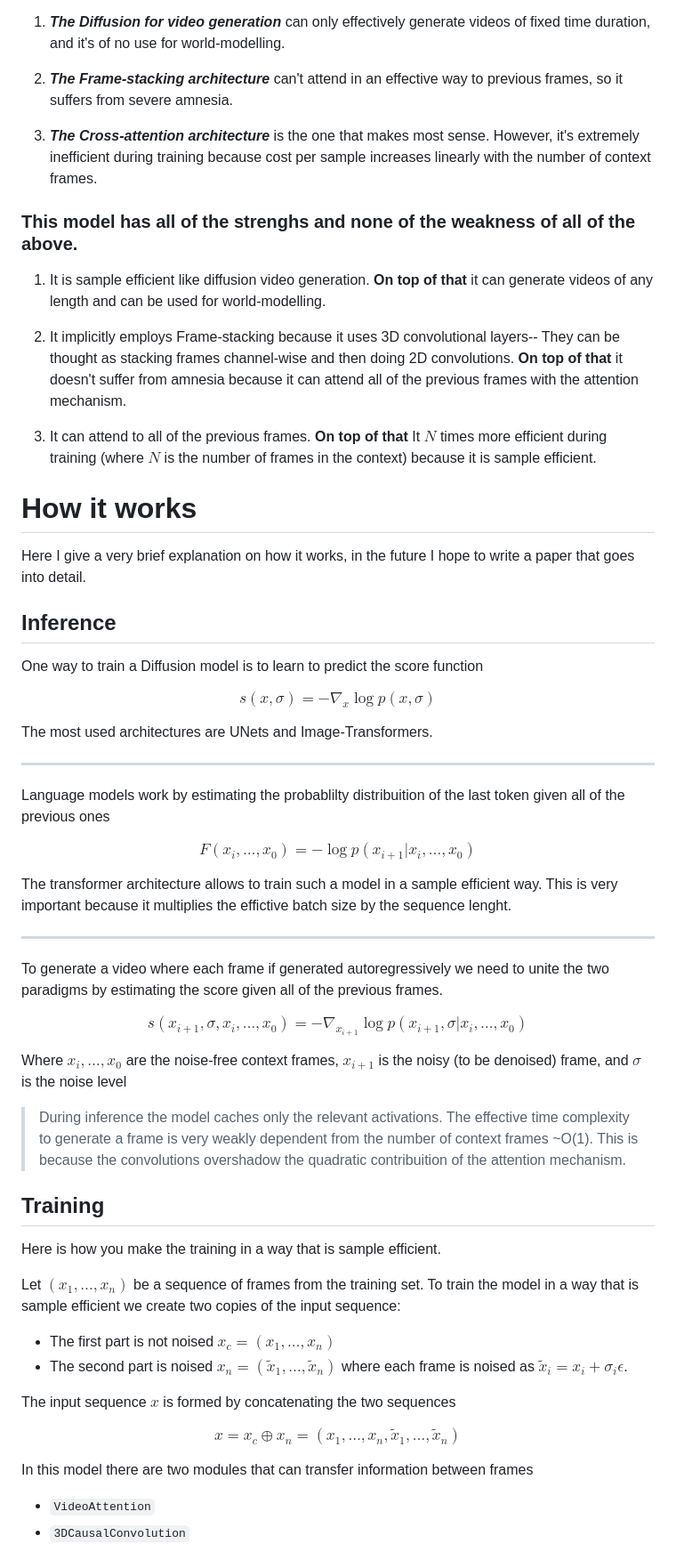
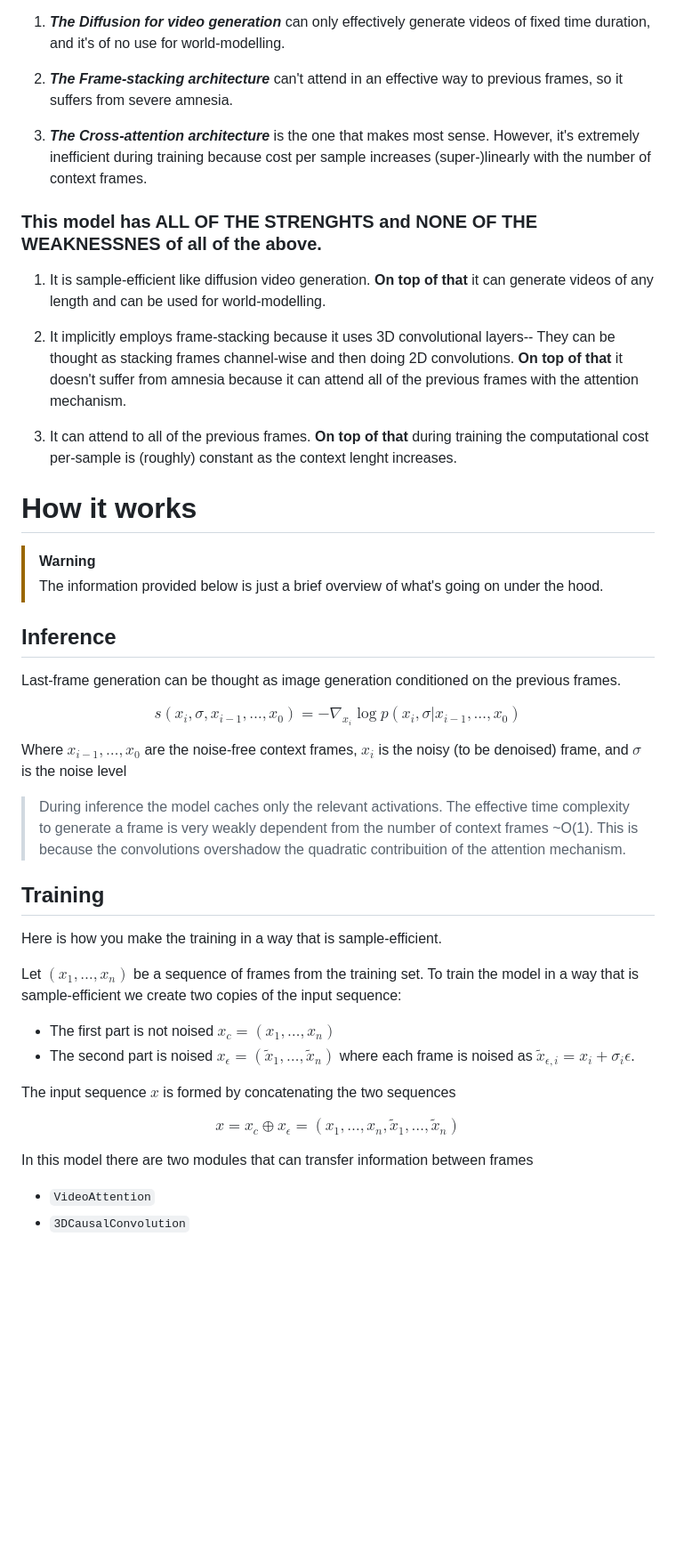
Before and after one commit to Francesco215/autoregressive_diffusion, a Markdown page: README.md, the part around the change printed below. Shown: that part at 89% size. Drawn GitHub-style; blank space fills up the shorter version.

```diff
--- a/README.md
+++ b/README.md
@@ -17,22 +28,23 @@ All of them have deal-breaking problems:
 
 2. *__The Frame-stacking architecture__* can't attend in an effective way to previous frames, so it suffers from severe amnesia.
 
-3. *__The Cross-attention architecture__* is the one that makes most sense. However, it's extremely inefficient during training because cost per sample increases linearly with the number of context frames.
+3. *__The Cross-attention architecture__* is the one that makes most sense. However, it's extremely inefficient during training because cost per sample increases (super-)linearly with the number of context frames.
 
-### This model has all of the strenghs and none of the weakness of all of the above.
-1. It is sample efficient like diffusion video generation. __On top of that__ it can generate videos of any length and can be used for world-modelling.
+### This model has ALL OF THE STRENGHTS and NONE OF THE WEAKNESSNES of all of the above.
+1. It is sample-efficient like diffusion video generation. __On top of that__ it can generate videos of any length and can be used for world-modelling.
 
-2. It implicitly employs Frame-stacking because it uses 3D convolutional layers-- They can be thought as stacking frames channel-wise and then doing 2D convolutions. __On top of that__ it doesn't suffer from amnesia because it can attend all of the previous frames with the attention mechanism.
+2. It implicitly employs frame-stacking because it uses 3D convolutional layers-- They can be thought as stacking frames channel-wise and then doing 2D convolutions. __On top of that__ it doesn't suffer from amnesia because it can attend all of the previous frames with the attention mechanism.
 
-3. It can attend to all of the previous frames. __On top of that__ It $N$ times more efficient during training (where $N$ is the number of frames in the context) because it is sample efficient.
+3. It can attend to all of the previous frames. __On top of that__ during training the computational cost per-sample is (roughly) constant as the context lenght increases.
 
 
 # How it works
-Here I give a very brief explanation on how it works, in the future I hope to write a paper that goes into detail.
+> [!WARNING]
+> The information provided below is just a brief overview of what's going on under the hood.
 
 ## Inference
 
-One way to train a Diffusion model is to learn to predict the score function
+<!-- One way to train a Diffusion model is to learn to predict the score function
 
 $$ s(x,\sigma) = -\nabla_x \log p(x,\sigma)$$
 
@@ -43,29 +55,30 @@ Language models work by estimating the probablilty distribuition of the last tok
 
 $$F(x_i,\dots,x_0)=-\log p(x_{i+1}|x_i,\dots,x_0)$$
 
-The transformer architecture allows to train such a model in a sample efficient way. This is very important because it multiplies the effictive batch size by the sequence lenght.
+The transformer architecture allows to train such a model in a sample-efficient way. This is very important because it multiplies the effictive batch size by the sequence lenght.
 
 ---
-To generate a video where each frame if generated autoregressively we need to unite the two paradigms by estimating the score given all of the previous frames.
+To generate a video where each frame if generated autoregressively we need to unite the two paradigms by estimating the score given all of the previous frames. -->
 
+Last-frame generation can be thought as image generation conditioned on the previous frames.
 
-$$s(x_{i+1},\sigma,x_i,\dots,x_0)=-\nabla_{x_{i+1}} \log p(x_{i+1},\sigma|x_i,\dots,x_0) $$
+$$s(x_i,\sigma,x_{i-1},\dots,x_0)=-\nabla_{x_i} \log p(x_i,\sigma|x_{i-1},\dots,x_0) $$
 
-Where $x_i,\dots,x_0$ are the noise-free context frames, $x_{i+1}$ is the noisy (to be denoised) frame, and $\sigma$ is the noise level
+Where $x_{i-1},\dots,x_0$ are the noise-free context frames, $x_i$ is the noisy (to be denoised) frame, and $\sigma$ is the noise level
 
 >During inference the model caches only the relevant activations. The effective time complexity to generate a frame is very weakly dependent from the number of context frames ~O(1). This is because the convolutions overshadow the quadratic contribuition of the attention mechanism.
 ## Training
-Here is how you make the training in a way that is sample efficient.
+Here is how you make the training in a way that is sample-efficient.
 
 Let $(x_1,\dots,x_n)$ be a sequence of frames from the training set.
-To train the model in a way that is sample efficient we create two copies of the input sequence:
+To train the model in a way that is sample-efficient we create two copies of the input sequence:
 - The first part is not noised $x_c=(x_1,\dots,x_n)$
-- The second part is noised $x_n=(\tilde x_1,\dots,\tilde x_n)$ where each frame is noised as $\tilde x_i = x_i +\sigma_i\epsilon$.
+- The second part is noised $x_\epsilon=(\tilde x_1,\dots,\tilde x_n)$ where each frame is noised as $\tilde x_{\epsilon,i} = x_i +\sigma_i\epsilon$.
 
 The input sequence $x$ is formed by concatenating the two sequences
 
 $$
-x = x_c \oplus x_n = (x_1,\dots,x_n,\tilde x_1,\dots,\tilde x_n)
+x = x_c \oplus x_\epsilon = (x_1,\dots,x_n,\tilde x_1,\dots,\tilde x_n)
 $$
 
 In this model there are two modules that can transfer information between frames
```
Also changed, not shown: other parts of README.md (+19 -7 lines), readme_images/losses.png, readme_images/output.png (added), readme_images/plot.png, 2 other files.
